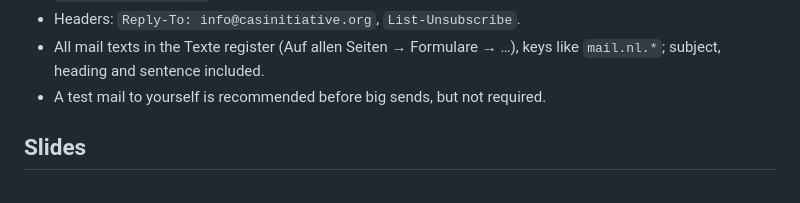
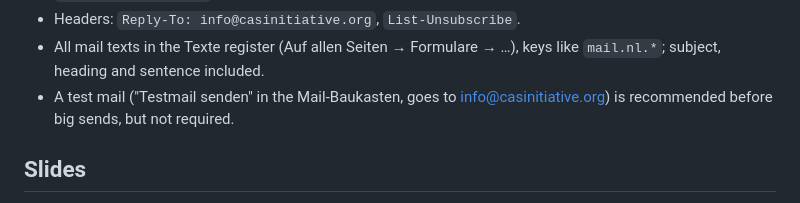
Before and after one commit to seraphinernst4/casi-ci, a Markdown page: ci/SKILL.md, the part around the change. Rendered like a GitHub page.

Commit message:
CI: Testmail-Hinweis im Mail-Abschnitt an info@casinitiative.org angepasst
Co-Authored-By: Claude Opus 5.5 <noreply@anthropic.com>
Claude-Session: https://claude.ai/code/session_0115z7g4ZK1bDaf5FUk8p9vA

```diff
--- a/ci/SKILL.md
+++ b/ci/SKILL.md
@@ -154,7 +154,7 @@ Model: the newsletter confirmation mail (`/wp-content/novamira-sandbox/casi-news
 - `color-scheme: light`; hidden preheader = the sentence; always a plain-text alternative.
 - Headers: `Reply-To: info@casinitiative.org`, `List-Unsubscribe`.
 - All mail texts in the Texte register (Auf allen Seiten → Formulare → …), keys like `mail.nl.*`; subject, heading and sentence included.
-- A test mail to yourself is recommended before big sends, but not required.
+- A test mail ("Testmail senden" in the Mail-Baukasten, goes to info@casinitiative.org) is recommended before big sends, but not required.
 
 ## Slides
 
```
